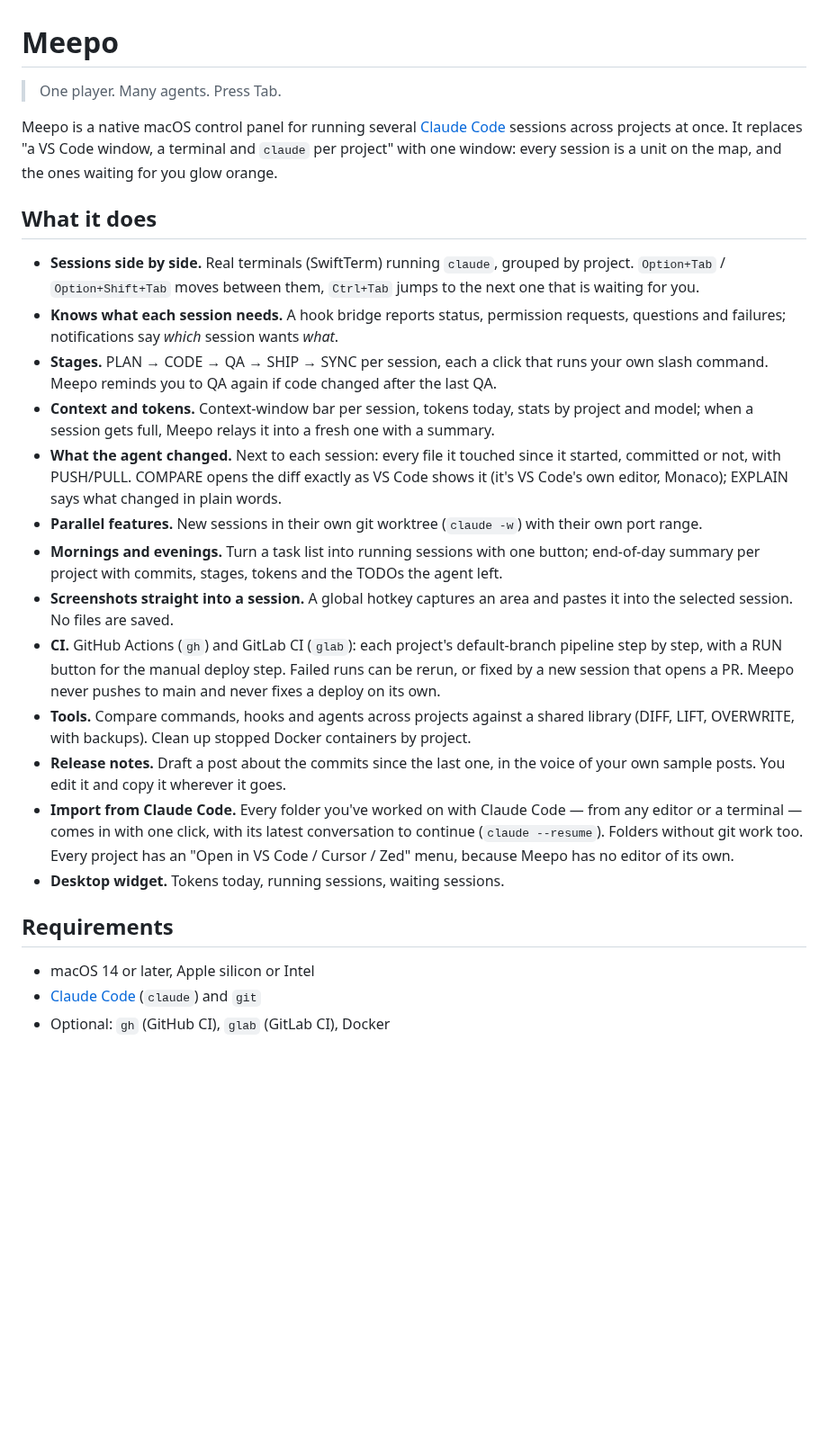
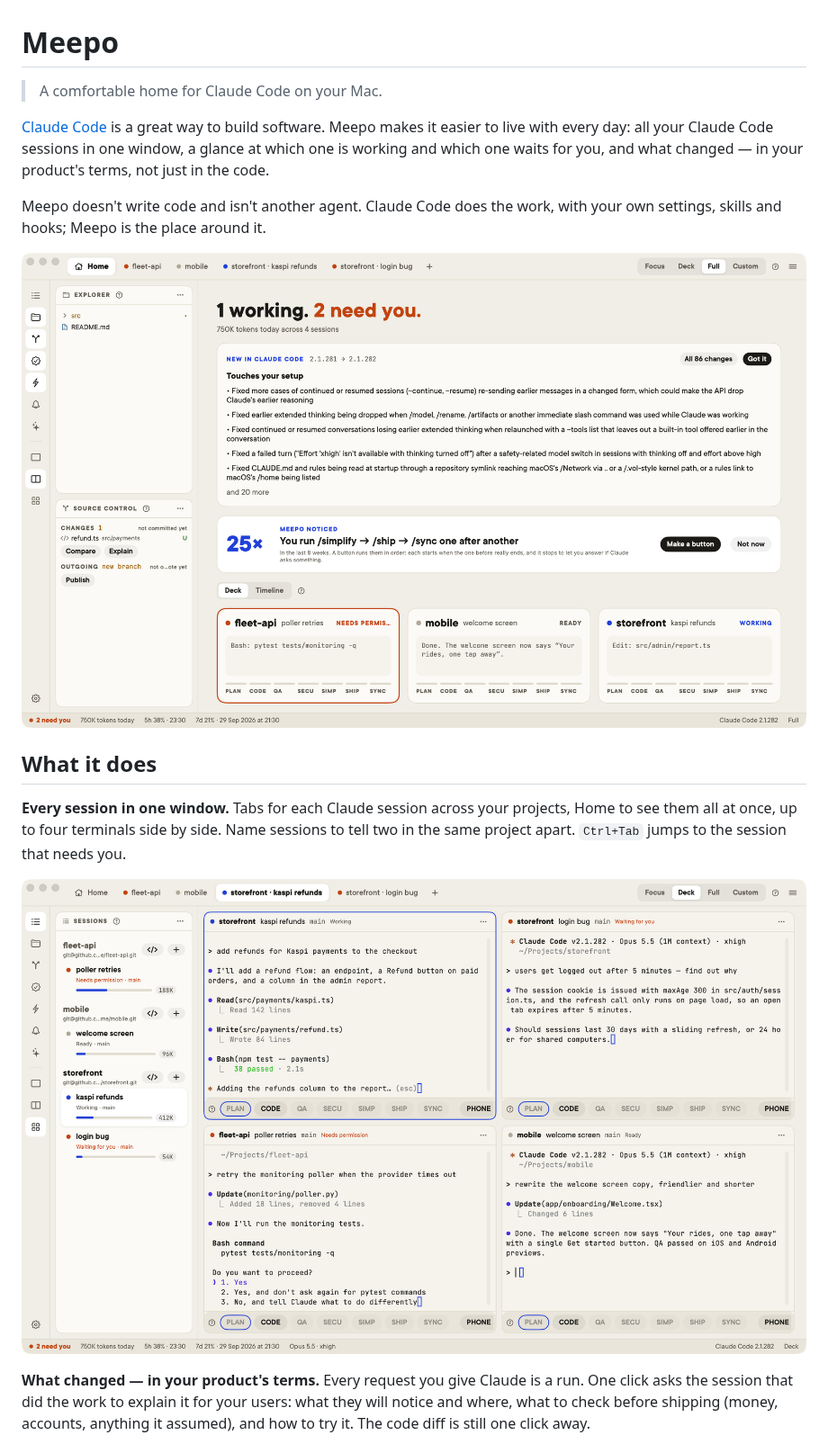
Before and after one commit to Azamatfg/meepo, a Markdown page: README.md, the part around one of its changes. Shown at 90% size. Drawn GitHub-style; pictures changed too: docs/screenshots/deck.png (added), docs/screenshots/home.png (added); blank space fills up the shorter version.

```diff
--- a/README.md
+++ b/README.md
@@ -1,31 +1,18 @@
 # Meepo
 
-> One player. Many agents. Press Tab.
+> A comfortable home for Claude Code on your Mac.
 
-Meepo is a native macOS control panel for running several [Claude Code](https://claude.com/claude-code) sessions across projects at once. It replaces "a VS Code window, a terminal and `claude` per project" with one window: every session is a unit on the map, and the ones waiting for you glow orange.
+[Claude Code](https://claude.com/claude-code) is a great way to build software. Meepo makes it easier to live with every day: all your Claude Code sessions in one window, a glance at which one is working and which one waits for you, and what changed — in your product's terms, not just in the code.
 
-<!-- Screenshot: main window with three projects, one session waiting -->
-<!-- GIF: Option+Tab through sessions, answering a permission request -->
+Meepo doesn't write code and isn't another agent. Claude Code does the work, with your own settings, skills and hooks; Meepo is the place around it.
+
+![Home: every session at a glance](docs/screenshots/home.png)
 
 ## What it does
 
-- **Sessions side by side.** Real terminals (SwiftTerm) running `claude`, grouped by project. `Option+Tab` / `Option+Shift+Tab` moves between them, `Ctrl+Tab` jumps to the next one that is waiting for you.
-- **Knows what each session needs.** A hook bridge reports status, permission requests, questions and failures; notifications say *which* session wants *what*.
-- **Stages.** PLAN → CODE → QA → SHIP → SYNC per session, each a click that runs your own slash command. Meepo reminds you to QA again if code changed after the last QA.
-- **Context and tokens.** Context-window bar per session, tokens today, stats by project and model; when a session gets full, Meepo relays it into a fresh one with a summary.
-- **What the agent changed.** Next to each session: every file it touched since it started, committed or not, with PUSH/PULL. COMPARE opens the diff exactly as VS Code shows it (it's VS Code's own editor, Monaco); EXPLAIN says what changed in plain words.
-- **Parallel features.** New sessions in their own git worktree (`claude -w`) with their own port range.
-- **Mornings and evenings.** Turn a task list into running sessions with one button; end-of-day summary per project with commits, stages, tokens and the TODOs the agent left.
-- **Screenshots straight into a session.** A global hotkey captures an area and pastes it into the selected session. No files are saved.
-- **CI.** GitHub Actions (`gh`) and GitLab CI (`glab`): each project's default-branch pipeline step by step, with a RUN button for the manual deploy step. Failed runs can be rerun, or fixed by a new session that opens a PR. Meepo never pushes to main and never fixes a deploy on its own.
-- **Tools.** Compare commands, hooks and agents across projects against a shared library (DIFF, LIFT, OVERWRITE, with backups). Clean up stopped Docker containers by project.
-- **Release notes.** Draft a post about the commits since the last one, in the voice of your own sample posts. You edit it and copy it wherever it goes.
-- **Import from Claude Code.** Every folder you've worked on with Claude Code — from any editor or a terminal — comes in with one click, with its latest conversation to continue (`claude --resume`). Folders without git work too. Every project has an "Open in VS Code / Cursor / Zed" menu, because Meepo has no editor of its own.
-- **Desktop widget.** Tokens today, running sessions, waiting sessions.
+**Every session in one window.** Tabs for each Claude session across your projects, Home to see them all at once, up to four terminals side by side. Name sessions to tell two in the same project apart. `Ctrl+Tab` jumps to the session that needs you.
 
-## Requirements
+![Four sessions: working, waiting for a permission, waiting for an answer, ready](docs/screenshots/deck.png)
 
-- macOS 14 or later, Apple silicon or Intel
-- [Claude Code](https://docs.claude.com/en/docs/claude-code) (`claude`) and `git`
-- Optional: `gh` (GitHub CI), `glab` (GitLab CI), Docker
+**What changed — in your product's terms.** Every request you give Claude is a run. One click asks the session that did the work to explain it for your users: what they will notice and where, what to check before shipping (money, accounts, anything it assumed), and how to try it. The code diff is still one click away.
 
```
Also changed, not shown: other parts of README.md (+63 -25 lines), docs/screenshots/focus.png (added), docs/screenshots/full.png (added), docs/screenshots/timeline.png (added), 5 other files.
